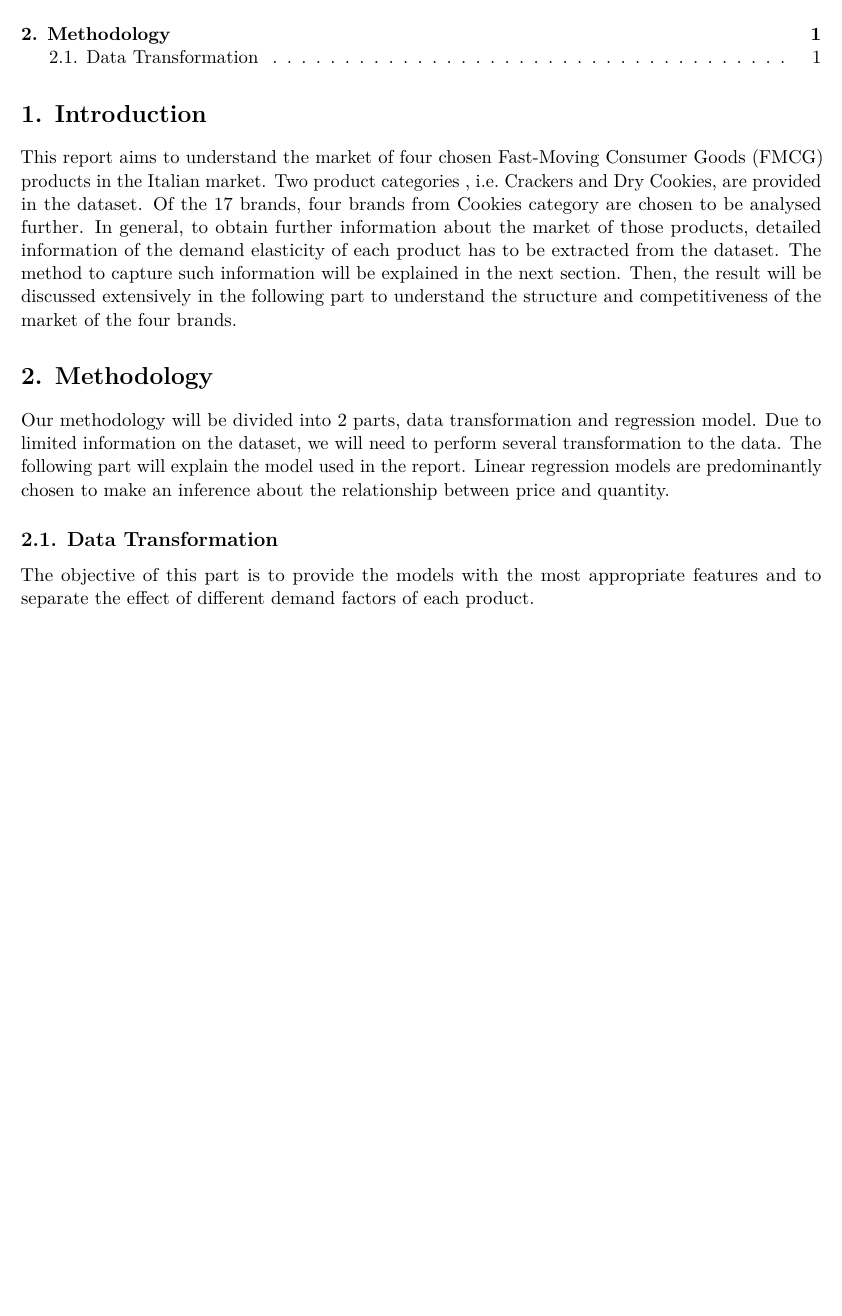
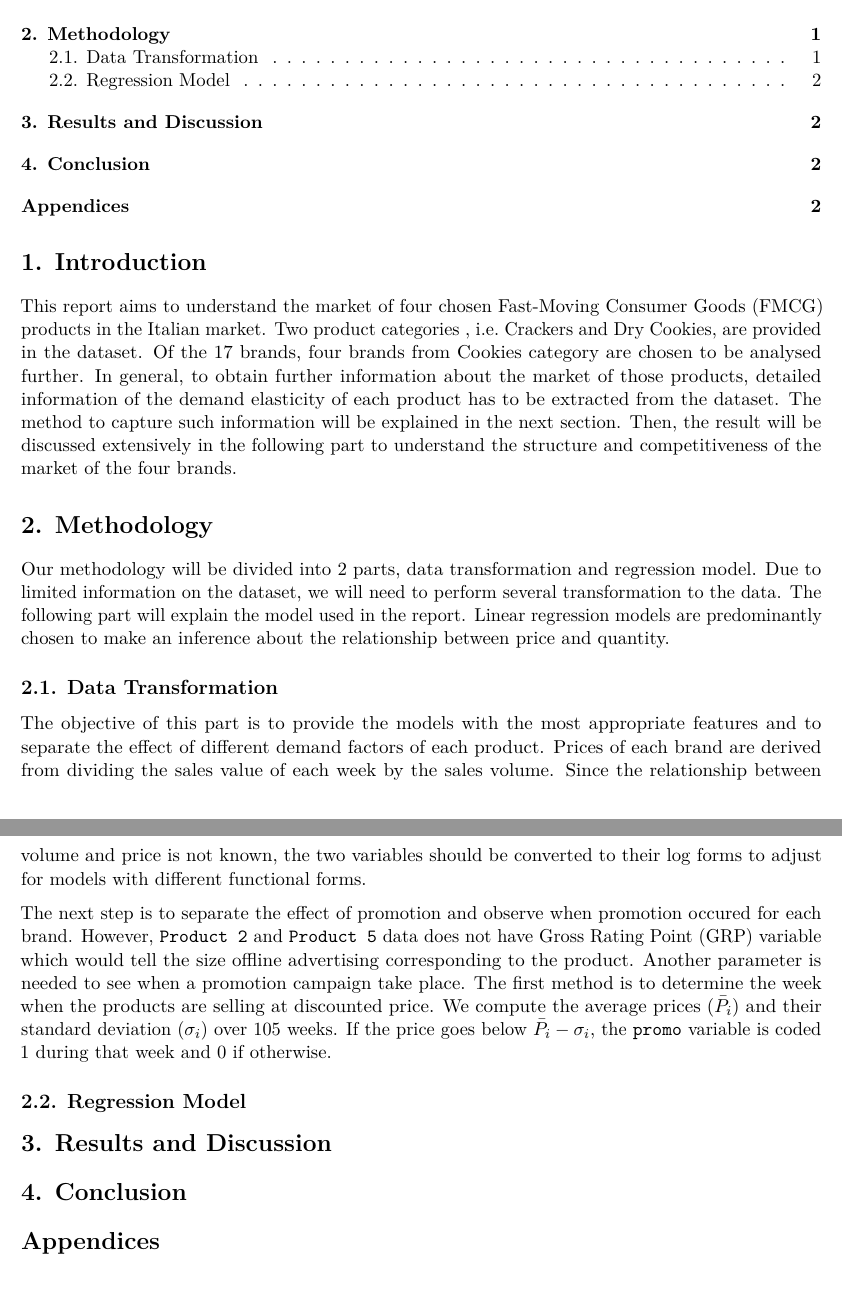
Before and after one commit to slocoro/retail, an R Markdown document (assignment1_template.Rmd): part of the page before the commit and two parts of pages 1 and 2 of 2 after it, the two joined at a grey line, cut so that both start at the same text, the shorter picture padded with empty space. Rendered offline with R 4.5, knitr and Pandoc, then LaTeX, with nearby package versions.

Commit message:
updated methodology

```diff
--- a/assignment1_template.Rmd
+++ b/assignment1_template.Rmd
@@ -22,4 +22,21 @@ Our methodology will be divided into 2 parts, data transformation and regression
 
 ## 2.1. Data Transformation
 
-The objective of this part is to provide the models with the most appropriate features and to separate the effect of different demand factors of each product.
+The objective of this part is to provide the models with the most appropriate features and to separate the effect of different demand factors of each product. Prices of each brand are derived from dividing the sales value of each week by the sales volume. Since the relationship between volume and price is not known, the two variables should be converted to their log forms to adjust for models with different functional forms.
+
+The next step is to separate the effect of promotion and observe when promotion occured for each brand. However, `Product 2` and `Product 5` data does not have Gross Rating Point (GRP) variable which would tell the size offline advertising corresponding to the product. Another parameter is needed to see when a promotion campaign take place. The first method is to determine the week when the products are selling at discounted price. We compute the average prices ($\bar{P}_i$) and their standard deviation ($\sigma_i$) over 105 weeks. If the price goes below $\bar{P}_i - \sigma_i$, the `promo` variable is coded 1 during that week and 0 if otherwise.
+
+## 2.2. Regression Model
+
+
+
+# 3. Results and Discussion
+
+
+
+
+# 4. Conclusion
+
+
+
+# Appendices
```
